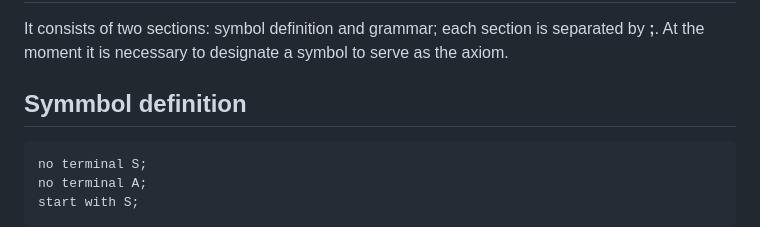
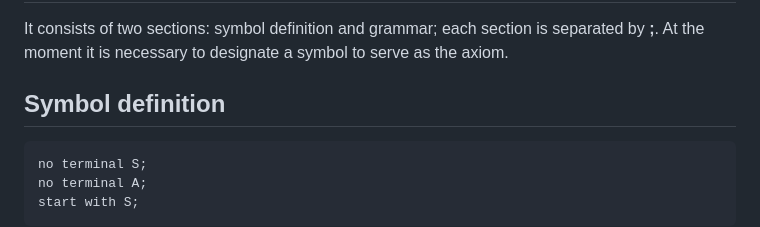
Before and after one commit to jose-rZM/LL1Checker, a Markdown page: README.md, the part around the change. Drawn GitHub-style.

```diff
--- a/README.md
+++ b/README.md
@@ -29,7 +29,7 @@ terminal WORD [a-zA-Z][a-zA-Z]*;
 # Structure of grammar.txt
 It consists of two sections: symbol definition and grammar; each section is separated by **;**.
 At the moment it is necessary to designate a symbol to serve as the axiom.
-## Symmbol definition
+## Symbol definition
 ~~~
 no terminal S;
 no terminal A;
```
